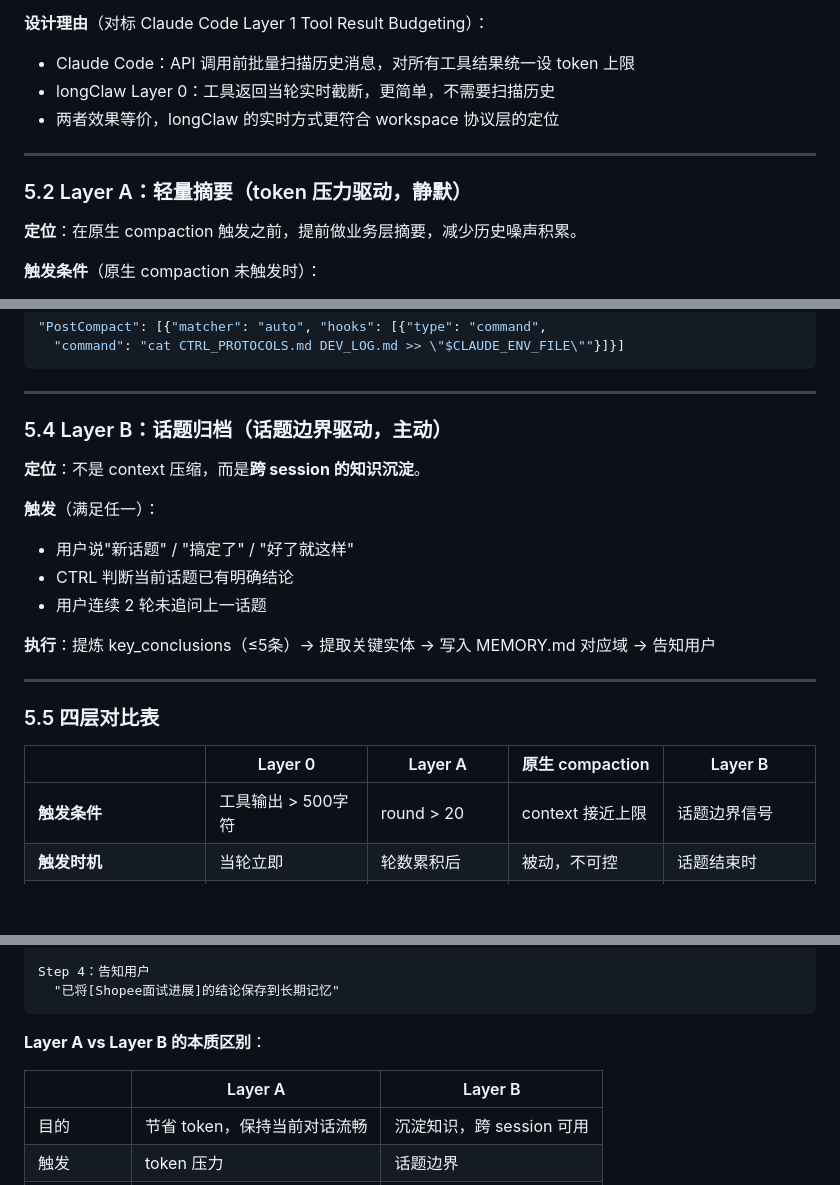
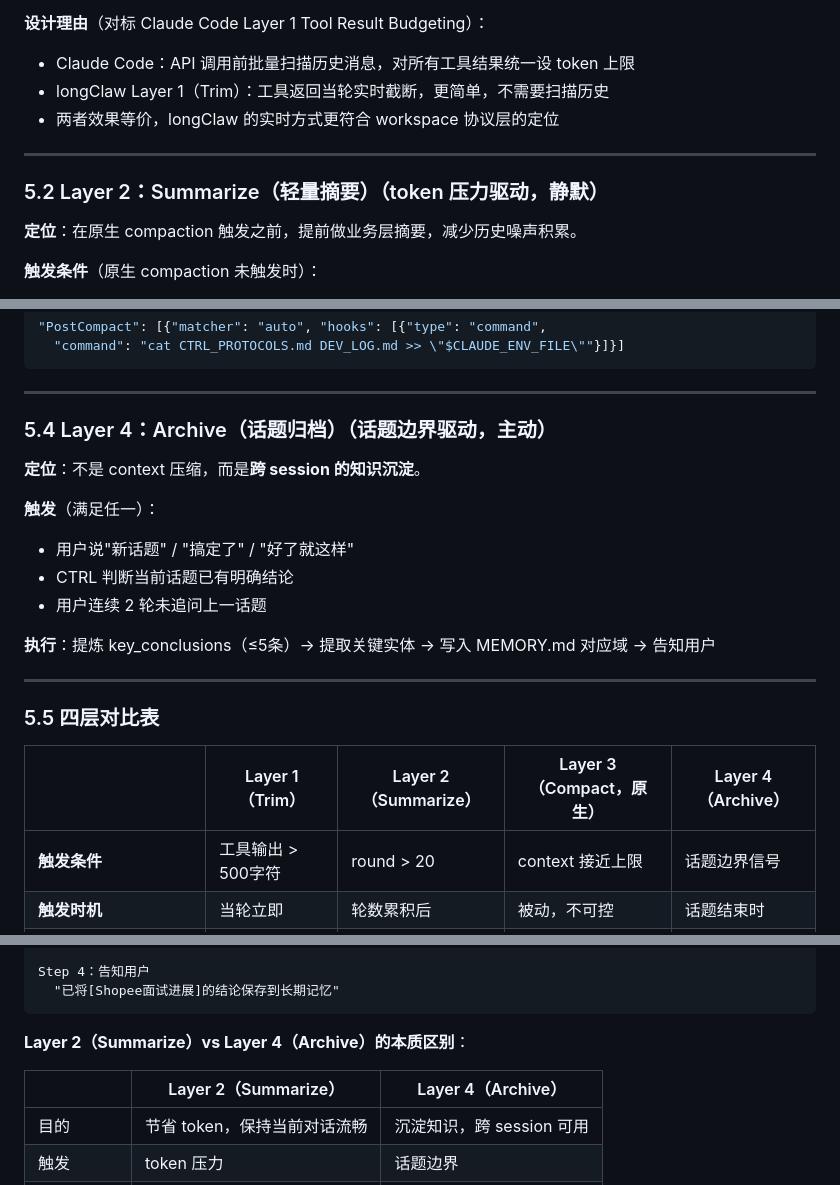
Before and after one commit to jinglong92/longClaw, a Markdown page: docs/memory-compression-guide.md, 3 parts joined by grey strips. Rendered like a GitHub page; blank space fills up the shorter version.

````diff
--- a/docs/memory-compression-guide.md
+++ b/docs/memory-compression-guide.md
@@ -327,12 +327,12 @@ Mode: fts-only
 
 **设计理由**（对标 Claude Code Layer 1 Tool Result Budgeting）：
 - Claude Code：API 调用前批量扫描历史消息，对所有工具结果统一设 token 上限
-- longClaw Layer 0：工具返回当轮实时截断，更简单，不需要扫描历史
+- longClaw Layer 1（Trim）：工具返回当轮实时截断，更简单，不需要扫描历史
 - 两者效果等价，longClaw 的实时方式更符合 workspace 协议层的定位
 
 ---
 
-### 5.2 Layer A：轻量摘要（token 压力驱动，静默）
+### 5.2 Layer 2：Summarize（轻量摘要）（token 压力驱动，静默）
 
 **定位**：在原生 compaction 触发之前，提前做业务层摘要，减少历史噪声积累。
 
@@ -429,7 +429,7 @@ Mode: fts-only
 
 ---
 
-### 5.4 Layer B：话题归档（话题边界驱动，主动）
+### 5.4 Layer 4：Archive（话题归档）（话题边界驱动，主动）
 
 **定位**：不是 context 压缩，而是**跨 session 的知识沉淀**。
 
@@ -444,7 +444,7 @@ Mode: fts-only
 
 ### 5.5 四层对比表
 
-| | Layer 0 | Layer A | 原生 compaction | Layer B |
+| | Layer 1（Trim） | Layer 2（Summarize） | Layer 3（Compact，原生） | Layer 4（Archive） |
 |---|---|---|---|---|
 | **触发条件** | 工具输出 > 500字符 | round > 20 | context 接近上限 | 话题边界信号 |
 | **触发时机** | 当轮立即 | 轮数累积后 | 被动，不可控 | 话题结束时 |
@@ -526,9 +526,9 @@ Step 4：告知用户
   "已将[Shopee面试进展]的结论保存到长期记忆"
 ```
 
-**Layer A vs Layer B 的本质区别**：
+**Layer 2（Summarize）vs Layer 4（Archive）的本质区别**：
 
-| | Layer A | Layer B |
+| | Layer 2（Summarize） | Layer 4（Archive） |
 |---|---------|---------|
 | 目的 | 节省 token，保持当前对话流畅 | 沉淀知识，跨 session 可用 |
 | 触发 | token 压力 | 话题边界 |
````
Also changed, not shown: other parts of docs/memory-compression-guide.md (+17 -17 lines), CTRL_PROTOCOLS.md (+6 -6 lines), docs/longclaw-technical-deep-dive.md (+14 -14 lines).
